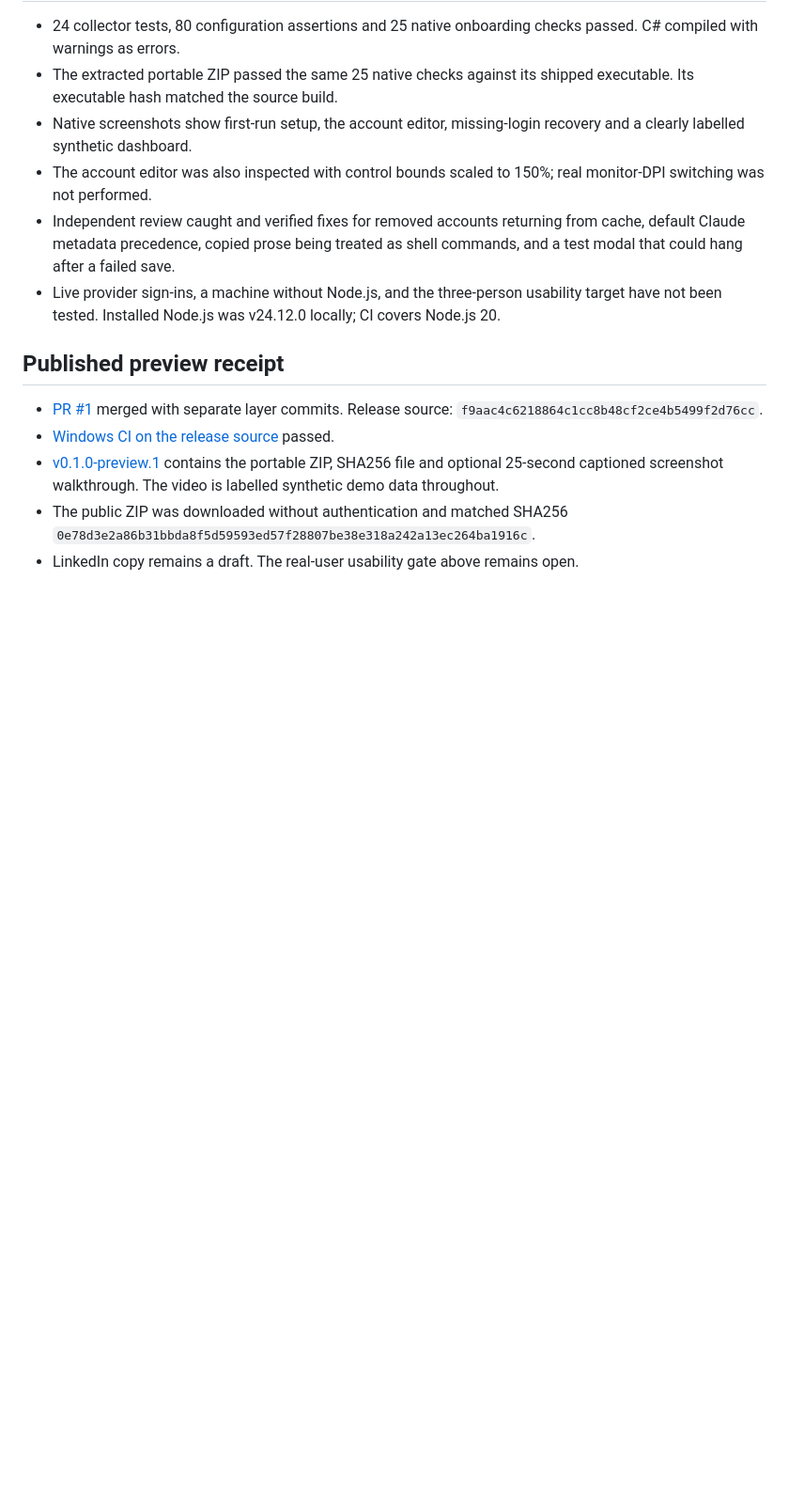
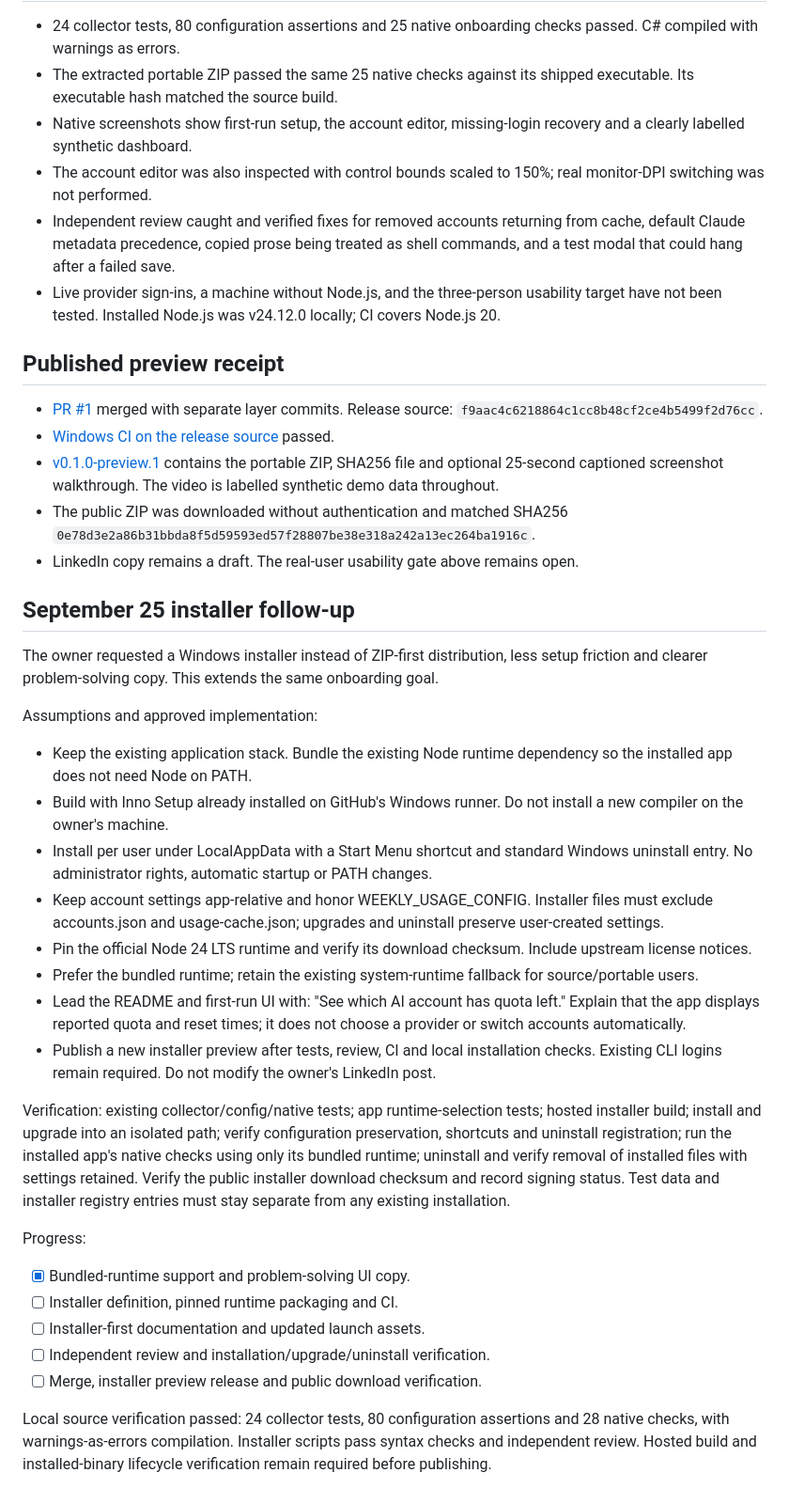
Before and after one commit to naimkatiman/weekly-ai-usage, a Markdown page: docs/plans/2026-09-25-guided-onboarding.md, the part around the change. Shown at 94% size. Rendered like a GitHub page; blank space fills up the shorter version.

Commit message:
docs(onboarding): extend the plan to a one-download Windows setup
Plan: docs/plans/2026-09-25-guided-onboarding.md

```diff
--- a/docs/plans/2026-09-25-guided-onboarding.md
+++ b/docs/plans/2026-09-25-guided-onboarding.md
@@ -59,3 +59,30 @@ Each layer has a separate commit, at most 15 files and 500 changed lines. Split
 - [v0.1.0-preview.1](https://github.com/naimkatiman/weekly-ai-usage/releases/tag/v0.1.0-preview.1) contains the portable ZIP, SHA256 file and optional 25-second captioned screenshot walkthrough. The video is labelled synthetic demo data throughout.
 - The public ZIP was downloaded without authentication and matched SHA256 `0e78d3e2a86b31bbda8f5d59593ed57f28807be38e318a242a13ec264ba1916c`.
 - LinkedIn copy remains a draft. The real-user usability gate above remains open.
+
+## September 25 installer follow-up
+
+The owner requested a Windows installer instead of ZIP-first distribution, less setup friction and clearer problem-solving copy. This extends the same onboarding goal.
+
+Assumptions and approved implementation:
+
+- Keep the existing application stack. Bundle the existing Node runtime dependency so the installed app does not need Node on PATH.
+- Build with Inno Setup already installed on GitHub's Windows runner. Do not install a new compiler on the owner's machine.
+- Install per user under LocalAppData with a Start Menu shortcut and standard Windows uninstall entry. No administrator rights, automatic startup or PATH changes.
+- Keep account settings app-relative and honor WEEKLY_USAGE_CONFIG. Installer files must exclude accounts.json and usage-cache.json; upgrades and uninstall preserve user-created settings.
+- Pin the official Node 24 LTS runtime and verify its download checksum. Include upstream license notices.
+- Prefer the bundled runtime; retain the existing system-runtime fallback for source/portable users.
+- Lead the README and first-run UI with: "See which AI account has quota left." Explain that the app displays reported quota and reset times; it does not choose a provider or switch accounts automatically.
+- Publish a new installer preview after tests, review, CI and local installation checks. Existing CLI logins remain required. Do not modify the owner's LinkedIn post.
+
+Verification: existing collector/config/native tests; app runtime-selection tests; hosted installer build; install and upgrade into an isolated path; verify configuration preservation, shortcuts and uninstall registration; run the installed app's native checks using only its bundled runtime; uninstall and verify removal of installed files with settings retained. Verify the public installer download checksum and record signing status. Test data and installer registry entries must stay separate from any existing installation.
+
+Progress:
+
+- [x] Bundled-runtime support and problem-solving UI copy.
+- [ ] Installer definition, pinned runtime packaging and CI.
+- [ ] Installer-first documentation and updated launch assets.
+- [ ] Independent review and installation/upgrade/uninstall verification.
+- [ ] Merge, installer preview release and public download verification.
+
+Local source verification passed: 24 collector tests, 80 configuration assertions and 28 native checks, with warnings-as-errors compilation. Installer scripts pass syntax checks and independent review. Hosted build and installed-binary lifecycle verification remain required before publishing.
```
